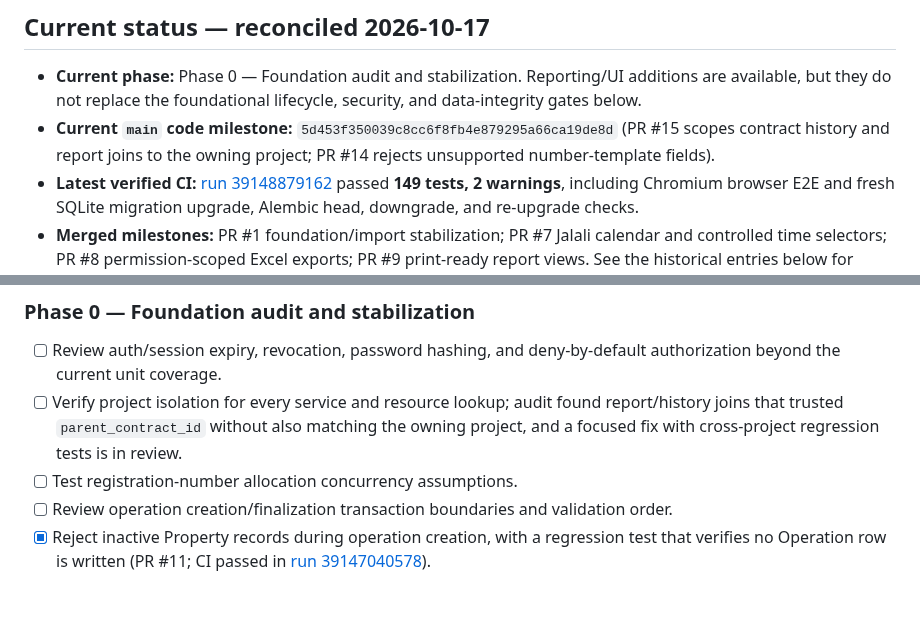
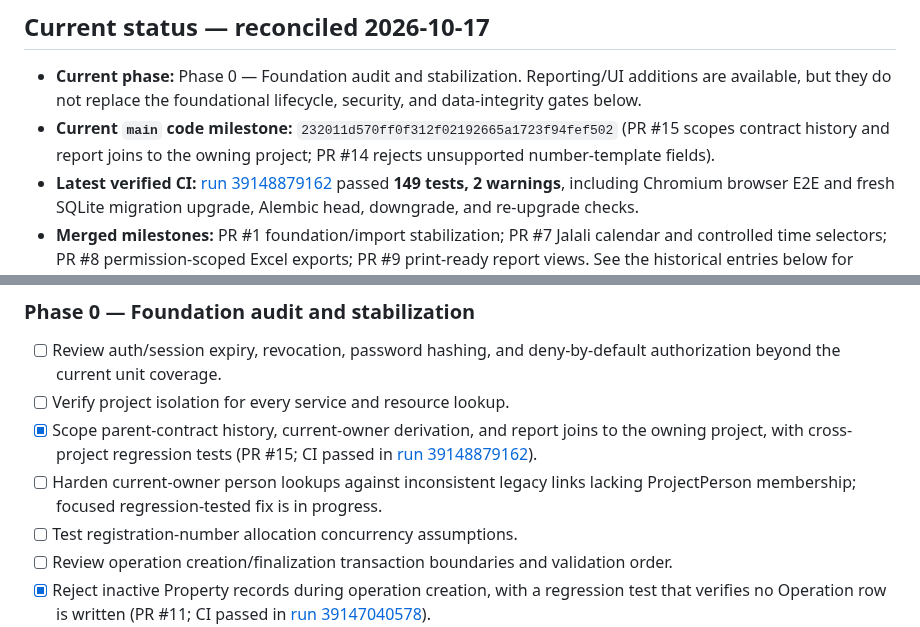
Before and after one commit to kokoosabzi/sabt, a Markdown page: PROGRESS.md, 2 parts joined by grey strips. GitHub-like rendering; blank space fills up the shorter version.

Commit message:
docs: record project isolation audit findings

```diff
--- a/PROGRESS.md
+++ b/PROGRESS.md
@@ -5,7 +5,7 @@
 ## Current status — reconciled 2026-10-17
 
 - **Current phase:** Phase 0 — Foundation audit and stabilization. Reporting/UI additions are available, but they do not replace the foundational lifecycle, security, and data-integrity gates below.
-- **Current `main` code milestone:** `5d453f350039c8cc6f8fb4e879295a66ca19de8d` (PR #15 scopes contract history and report joins to the owning project; PR #14 rejects unsupported number-template fields).
+- **Current `main` code milestone:** `232011d570ff0f312f02192665a1723f94fef502` (PR #15 scopes contract history and report joins to the owning project; PR #14 rejects unsupported number-template fields).
 - **Latest verified CI:** [run 39148879162](https://github.com/kokoosabzi/sabt/actions/runs/39148879162) passed **149 tests, 2 warnings**, including Chromium browser E2E and fresh SQLite migration upgrade, Alembic head, downgrade, and re-upgrade checks.
 - **Merged milestones:** PR #1 foundation/import stabilization; PR #7 Jalali calendar and controlled time selectors; PR #8 permission-scoped Excel exports; PR #9 print-ready report views. See the historical entries below for feature-specific CI evidence.
 - **Implemented on `main`:** Parent Contract create/history/current-owner derivation and staged CSV/XLSX import; initial Persian RTL portal; management/workflow/event reports; CSV/XLSX exports; Jalali report date picker and project-timezone conversion; browser print-to-PDF views.
@@ -19,7 +19,9 @@
 
 ### Phase 0 — Foundation audit and stabilization
 - [ ] Review auth/session expiry, revocation, password hashing, and deny-by-default authorization beyond the current unit coverage.
-- [ ] Verify project isolation for every service and resource lookup; audit found report/history joins that trusted `parent_contract_id` without also matching the owning project, and a focused fix with cross-project regression tests is in review.
+- [ ] Verify project isolation for every service and resource lookup.
+- [x] Scope parent-contract history, current-owner derivation, and report joins to the owning project, with cross-project regression tests (PR #15; CI passed in [run 39148879162](https://github.com/kokoosabzi/sabt/actions/runs/39148879162)).
+- [ ] Harden current-owner person lookups against inconsistent legacy links lacking ProjectPerson membership; focused regression-tested fix is in progress.
 - [ ] Test registration-number allocation concurrency assumptions.
 - [ ] Review operation creation/finalization transaction boundaries and validation order.
 - [x] Reject inactive Property records during operation creation, with a regression test that verifies no Operation row is written (PR #11; CI passed in [run 39147040578](https://github.com/kokoosabzi/sabt/actions/runs/39147040578)).
```
